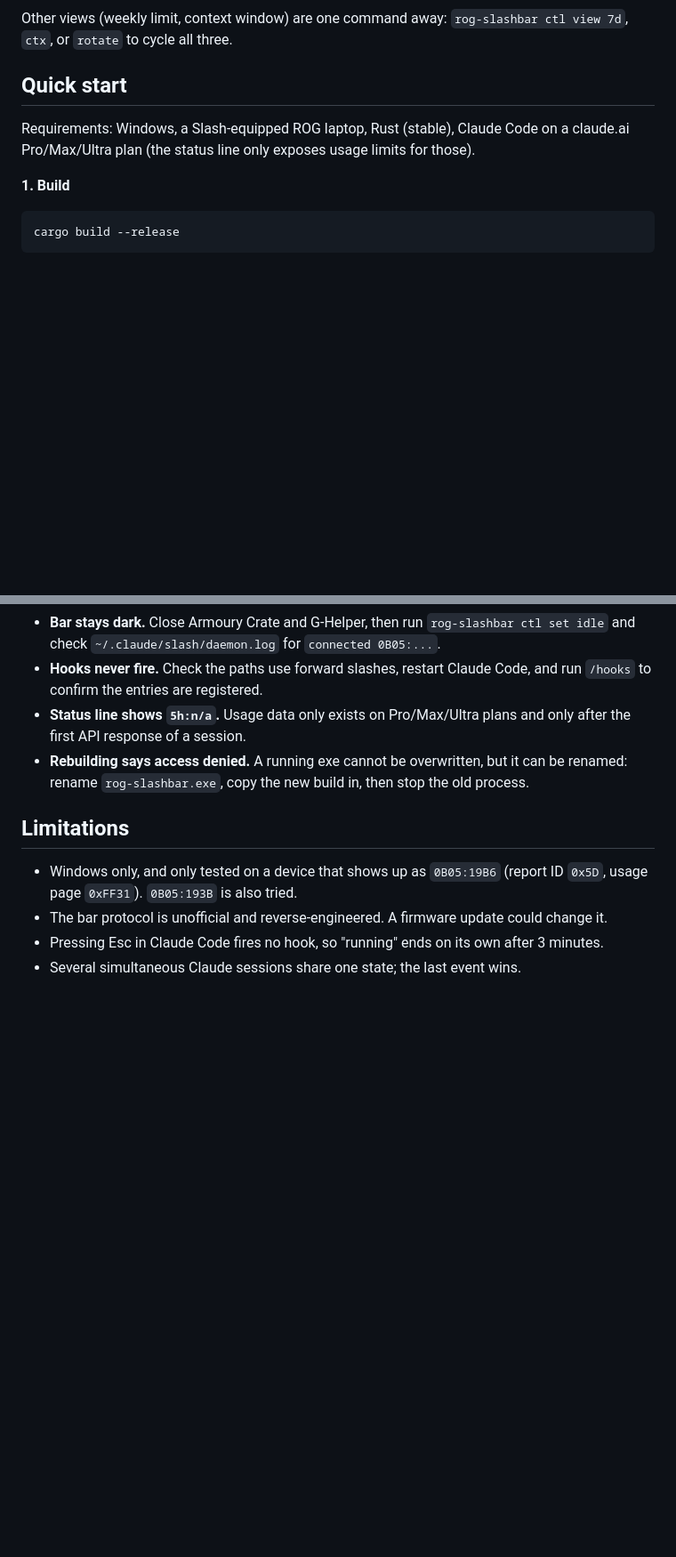
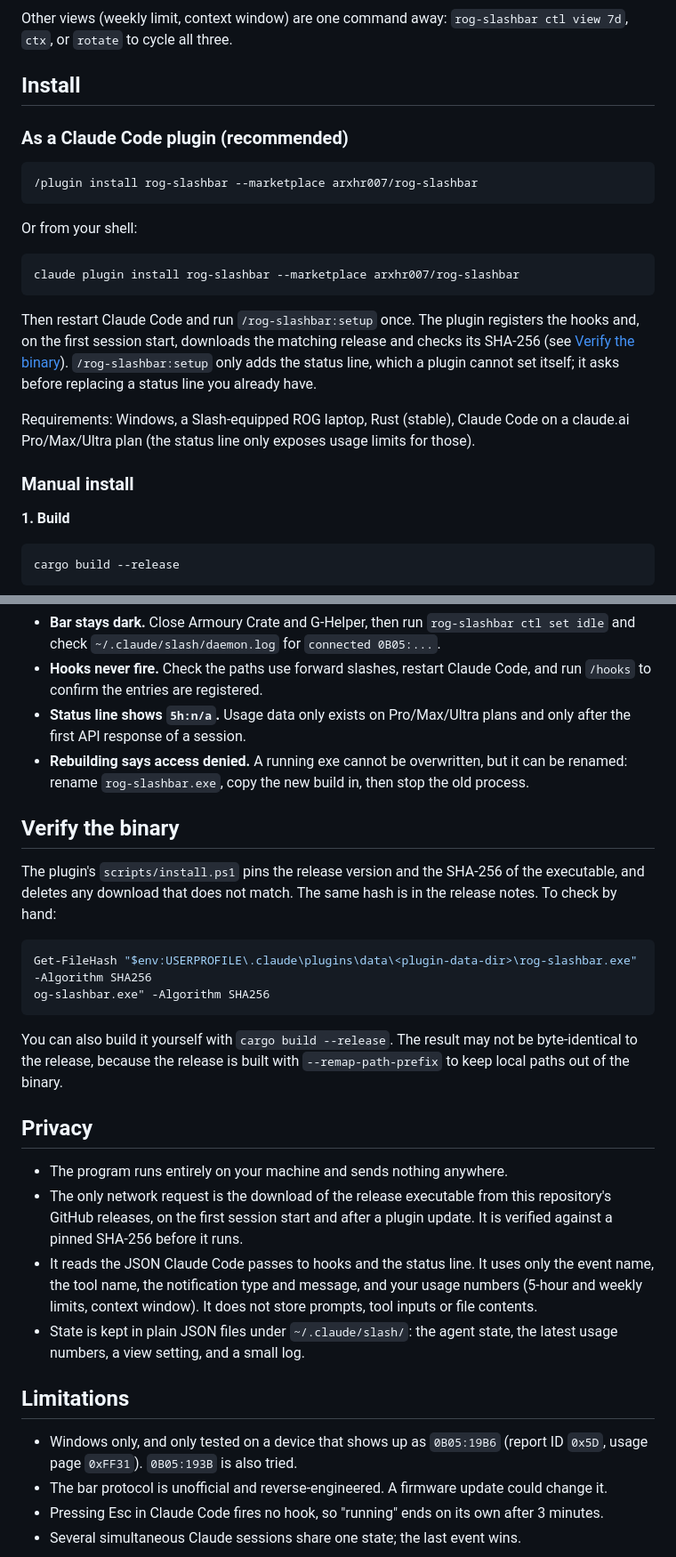
Before and after one commit to arxhr007/rog-slashbar, a Markdown page: README.md, 2 parts joined by grey strips. Shown at 89% size. Rendered like a GitHub page; blank space fills up the shorter version.

````diff
--- a/README.md
+++ b/README.md
@@ -38,9 +38,25 @@ Detected from the `Notification` hook (permission prompts) and from `PreToolUse`
 
 Other views (weekly limit, context window) are one command away: `rog-slashbar ctl view 7d`, `ctx`, or `rotate` to cycle all three.
 
-## Quick start
+## Install
+
+### As a Claude Code plugin (recommended)
+
+```
+/plugin install rog-slashbar --marketplace arxhr007/rog-slashbar
+```
+
+Or from your shell:
+
+```
+claude plugin install rog-slashbar --marketplace arxhr007/rog-slashbar
+```
+
+Then restart Claude Code and run `/rog-slashbar:setup` once. The plugin registers the hooks and, on the first session start, downloads the matching release and checks its SHA-256 (see [Verify the binary](#verify-the-binary)). `/rog-slashbar:setup` only adds the status line, which a plugin cannot set itself; it asks before replacing a status line you already have.
 
 Requirements: Windows, a Slash-equipped ROG laptop, Rust (stable), Claude Code on a claude.ai Pro/Max/Ultra plan (the status line only exposes usage limits for those).
+
+### Manual install
 
 **1. Build**
 
@@ -142,6 +158,24 @@ Constants in `src/`; changing one needs a rebuild.
 - **Status line shows `5h:n/a`.** Usage data only exists on Pro/Max/Ultra plans and only after the first API response of a session.
 - **Rebuilding says access denied.** A running exe cannot be overwritten, but it can be renamed: rename `rog-slashbar.exe`, copy the new build in, then stop the old process.
 
+## Verify the binary
+
+The plugin's `scripts/install.ps1` pins the release version and the SHA-256 of the executable, and deletes any download that does not match. The same hash is in the release notes. To check by hand:
+
+```powershell
+Get-FileHash "$env:USERPROFILE\.claude\plugins\data\<plugin-data-dir>\rog-slashbar.exe" -Algorithm SHA256
+og-slashbar.exe" -Algorithm SHA256
+```
+
+You can also build it yourself with `cargo build --release`. The result may not be byte-identical to the release, because the release is built with `--remap-path-prefix` to keep local paths out of the binary.
+
+## Privacy
+
+- The program runs entirely on your machine and sends nothing anywhere.
+- The only network request is the download of the release executable from this repository's GitHub releases, on the first session start and after a plugin update. It is verified against a pinned SHA-256 before it runs.
+- It reads the JSON Claude Code passes to hooks and the status line. It uses only the event name, the tool name, the notification type and message, and your usage numbers (5-hour and weekly limits, context window). It does not store prompts, tool inputs or file contents.
+- State is kept in plain JSON files under `~/.claude/slash/`: the agent state, the latest usage numbers, a view setting, and a small log.
+
 ## Limitations
 
 - Windows only, and only tested on a device that shows up as `0B05:19B6` (report ID `0x5D`, usage page `0xFF31`). `0B05:193B` is also tried.
````
Also changed, not shown: other parts of README.md (+1 -1 lines), skills/setup/SKILL.md (added, +41 -0 lines), .claude-plugin/icon.png (added), 7 other files.
